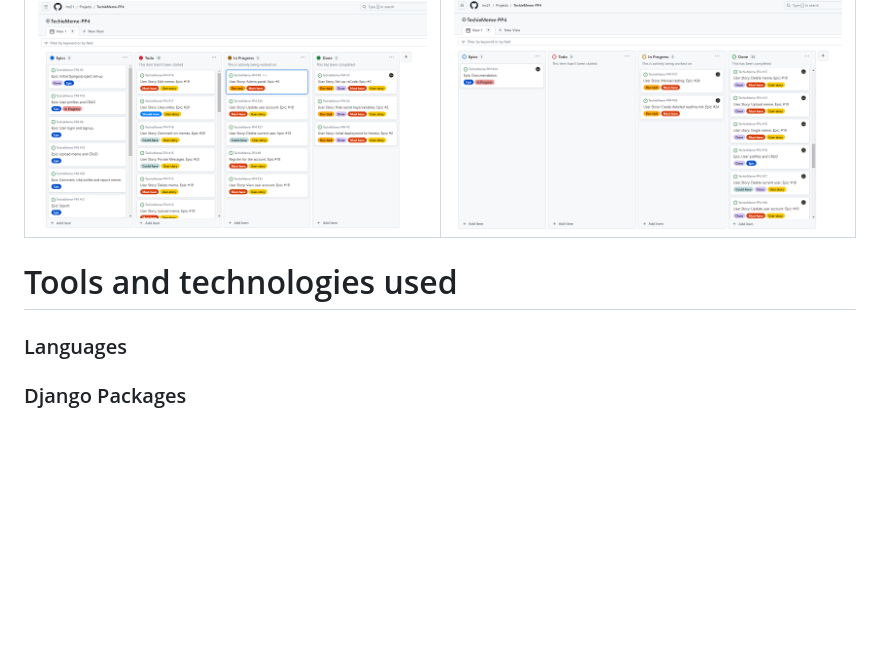
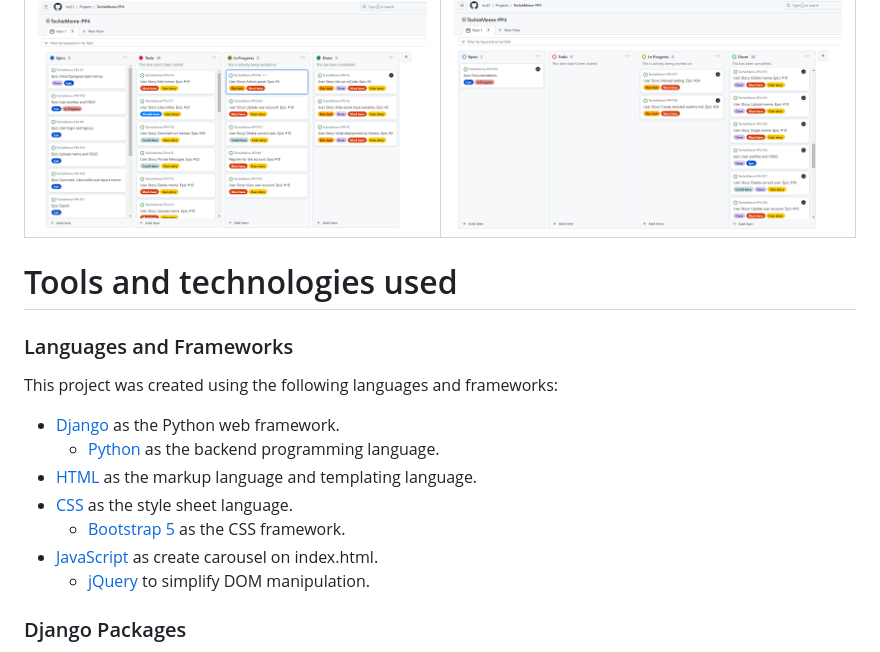
Before and after one commit to Inc21/TechieMeme-PP4, a Markdown page: README.md, the part around the change printed below. Rendered like a GitHub page; blank space fills up the shorter version.

```diff
--- a/README.md
+++ b/README.md
@@ -205,9 +208,19 @@ I created 4 columns, Epics, To-Do, In Progress and Done. I also created 9 labels
 | ![Kanban board](/static/images/readme_images/agile_kanban_board.png) | ![Kanban board](/static/images/readme_images/kanban.png) |
 
 
-
 # Tools and technologies used
 
-### Languages
+### Languages and Frameworks
+
+This project was created using the following languages and frameworks:
+
+- [Django](https://www.djangoproject.com/) as the Python web framework.
+    - [Python](https://www.python.org/) as the backend programming language.
+- [HTML](https://en.wikipedia.org/wiki/HTML) as the markup language and templating language.
+- [CSS](https://en.wikipedia.org/wiki/CSS) as the style sheet language.
+    - [Bootstrap 5](https://getbootstrap.com/) as the CSS framework.
+- [JavaScript](https://en.wikipedia.org/wiki/JavaScript) as create carousel on index.html.
+    - [jQuery](https://jquery.com/) to simplify DOM manipulation.
+
 
 ### Django Packages
```
Also changed, not shown: other parts of README.md (+21 -1 lines).
